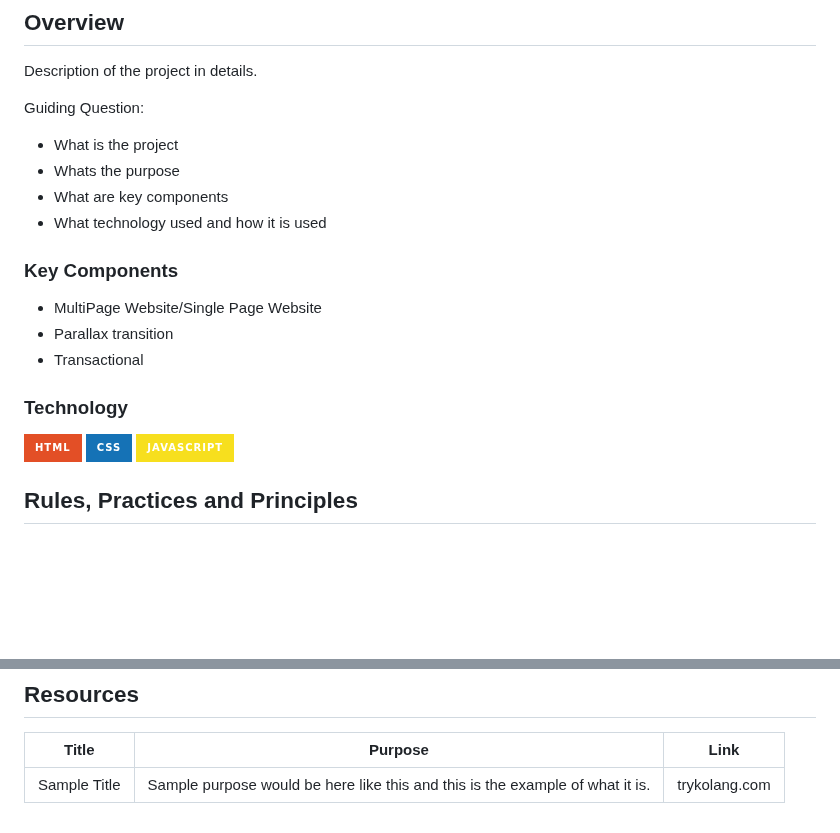
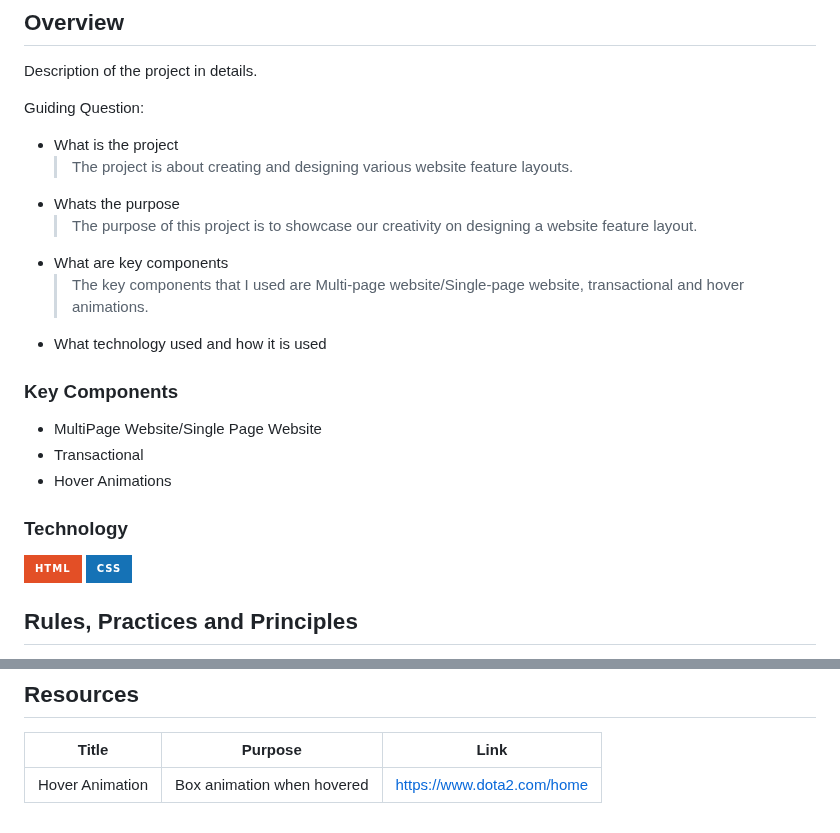
Before and after one commit to soracutez/WD-SW4-MERCADO-GERALD, a Markdown page: readme.md, 2 parts joined by grey strips. GitHub-like rendering; badges without logos; blank space fills up the shorter version.

```diff
--- a/readme.md
+++ b/readme.md
@@ -61,22 +61,24 @@ Description of the project in details.
 
 Guiding Question:
 - What is the project
+  > The project is about creating and designing various website feature layouts.
 - Whats the purpose
+  > The purpose of this project is to showcase our creativity on designing a website feature layout.
 - What are key components
+  > The key components that I used are Multi-page website/Single-page website, transactional and hover animations.
 - What technology used and how it is used
 
 ### Key Components
 <!-- TODO: List of Key Components -->
 <!-- The following are just sample -->
 - MultiPage Website/Single Page Website
-- Parallax transition
 - Transactional
+- Hover Animations
 
 ### Technology
 <!-- TODO: List of Technology Used -->
 ![HTML](https://img.shields.io/badge/HTML-E34F26?style=for-the-badge&logo=html5&logoColor=white)
 ![CSS](https://img.shields.io/badge/CSS-1572B6?style=for-the-badge&logo=css3&logoColor=white)
-![JavaScript](https://img.shields.io/badge/JavaScript-F7DF1E?style=for-the-badge&logo=javascript&logoColor=white)
 
 ## Rules, Practices and Principles
 1. Always use `WD-` in the front of the Title of the Project for the Subject followed by your custom naming.
@@ -117,4 +119,4 @@ WD-ProjectName
 <!-- TODO: Add References -->
 | Title | Purpose | Link |
 |-|-|-|
-| Sample Title | Sample purpose would be here like this and this is the example of what it is. | trykolang.com |
+| Hover Animation | Box animation when hovered | https://www.dota2.com/home |
```
